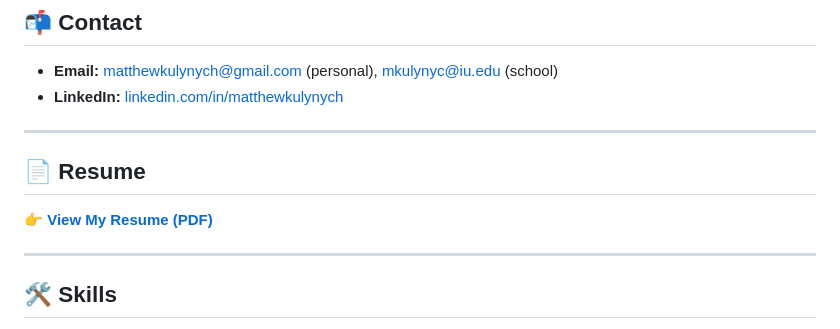
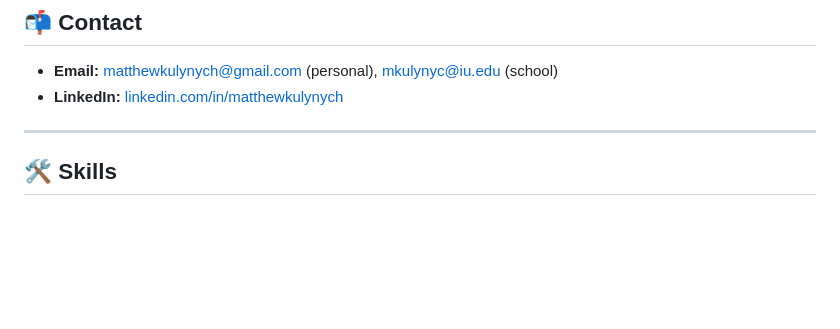
Before and after one commit to matthew-kulynych/Matthew-Kulynych, a Markdown page: README.md, the part around the change. GitHub-like rendering; blank space fills up the shorter version.

```diff
--- a/README.md
+++ b/README.md
@@ -8,11 +8,6 @@ Welcome! I’m **Matthew Kulynych**, an aspiring sports analyst and data scienti
 ## 📬 Contact
 - **Email:** matthewkulynych@gmail.com (personal), mkulynyc@iu.edu (school)
 - **LinkedIn:** [linkedin.com/in/matthewkulynych](https://www.linkedin.com/in/matthewkulynych)
-
----
-
-## 📄 Resume
-**[👉 View My Resume (PDF)](MK-Resume.pdf)**
 
 ---
 
```
